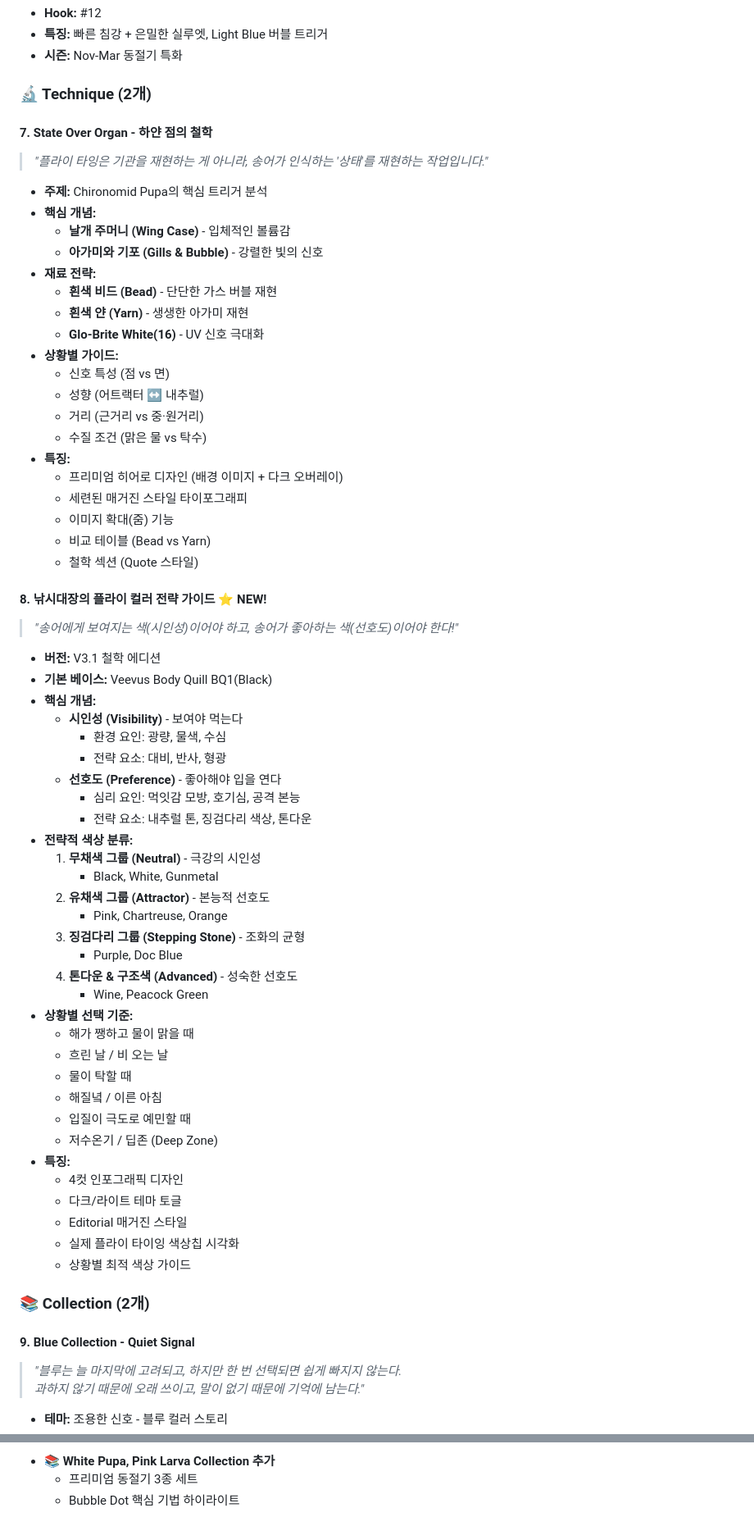
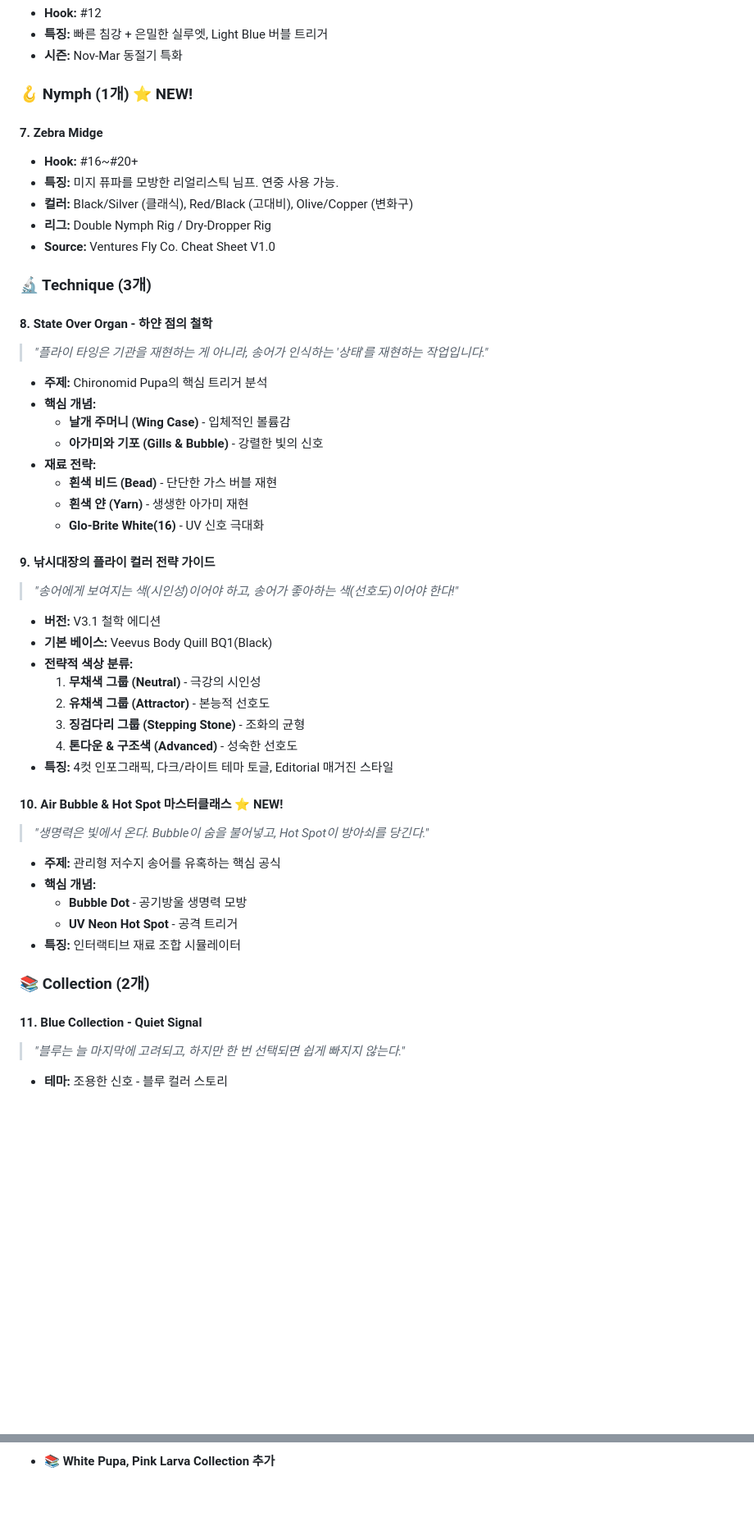
Before and after one commit to CADDIS-GR/fly-tying-archive, a Markdown page: README.md, 2 parts joined by grey strips. Shown at 82% size. GitHub-like rendering; blank space fills up the shorter version.

```diff
--- a/README.md
+++ b/README.md
@@ -48,9 +48,18 @@
 - **특징:** 빠른 침강 + 은밀한 실루엣, Light Blue 버블 트리거
 - **시즌:** Nov-Mar 동절기 특화
 
-### 🔬 Technique (2개)
+### 🪝 Nymph (1개) ⭐ NEW!
 
-#### 7. State Over Organ - 하얀 점의 철학
+#### 7. Zebra Midge
+- **Hook:** #16~#20+
+- **특징:** 미지 퓨파를 모방한 리얼리스틱 님프. 연중 사용 가능.
+- **컬러:** Black/Silver (클래식), Red/Black (고대비), Olive/Copper (변화구)
+- **리그:** Double Nymph Rig / Dry-Dropper Rig
+- **Source:** Ventures Fly Co. Cheat Sheet V1.0
+
+### 🔬 Technique (3개)
+
+#### 8. State Over Organ - 하얀 점의 철학
 > *"플라이 타잉은 기관을 재현하는 게 아니라, 송어가 인식하는 '상태'를 재현하는 작업입니다."*
 
 - **주제:** Chironomid Pupa의 핵심 트리거 분석
@@ -61,57 +70,31 @@
   - **흰색 비드 (Bead)** - 단단한 가스 버블 재현
   - **흰색 얀 (Yarn)** - 생생한 아가미 재현
   - **Glo-Brite White(16)** - UV 신호 극대화
-- **상황별 가이드:**
-  - 신호 특성 (점 vs 면)
-  - 성향 (어트랙터 ↔ 내추럴)
-  - 거리 (근거리 vs 중·원거리)
-  - 수질 조건 (맑은 물 vs 탁수)
-- **특징:**
-  - 프리미엄 히어로 디자인 (배경 이미지 + 다크 오버레이)
-  - 세련된 매거진 스타일 타이포그래피
-  - 이미지 확대(줌) 기능
-  - 비교 테이블 (Bead vs Yarn)
-  - 철학 섹션 (Quote 스타일)
 
-#### 8. 낚시대장의 플라이 컬러 전략 가이드 ⭐ NEW!
+#### 9. 낚시대장의 플라이 컬러 전략 가이드
 > *"송어에게 보여지는 색(시인성)이어야 하고, 송어가 좋아하는 색(선호도)이어야 한다!"*
 
 - **버전:** V3.1 철학 에디션
 - **기본 베이스:** Veevus Body Quill BQ1(Black)
-- **핵심 개념:**
-  - **시인성 (Visibility)** - 보여야 먹는다
-    - 환경 요인: 광량, 물색, 수심
-    - 전략 요소: 대비, 반사, 형광
-  - **선호도 (Preference)** - 좋아해야 입을 연다
-    - 심리 요인: 먹잇감 모방, 호기심, 공격 본능
-    - 전략 요소: 내추럴 톤, 징검다리 색상, 톤다운
 - **전략적 색상 분류:**
   1. **무채색 그룹 (Neutral)** - 극강의 시인성
-     - Black, White, Gunmetal
   2. **유채색 그룹 (Attractor)** - 본능적 선호도
-     - Pink, Chartreuse, Orange
   3. **징검다리 그룹 (Stepping Stone)** - 조화의 균형
-     - Purple, Doc Blue
   4. **톤다운 & 구조색 (Advanced)** - 성숙한 선호도
-     - Wine, Peacock Green
-- **상황별 선택 기준:**
-  - 해가 쨍하고 물이 맑을 때
-  - 흐린 날 / 비 오는 날
-  - 물이 탁할 때
-  - 해질녘 / 이른 아침
-  - 입질이 극도로 예민할 때
-  - 저수온기 / 딥존 (Deep Zone)
-- **특징:**
-  - 4컷 인포그래픽 디자인
-  - 다크/라이트 테마 토글
-  - Editorial 매거진 스타일
-  - 실제 플라이 타이잉 색상칩 시각화
-  - 상황별 최적 색상 가이드
+- **특징:** 4컷 인포그래픽, 다크/라이트 테마 토글, Editorial 매거진 스타일
+
+#### 10. Air Bubble & Hot Spot 마스터클래스 ⭐ NEW!
+> *"생명력은 빛에서 온다. Bubble이 숨을 불어넣고, Hot Spot이 방아쇠를 당긴다."*
+
+- **주제:** 관리형 저수지 송어를 유혹하는 핵심 공식
+- **핵심 개념:**
+  - **Bubble Dot** - 공기방울 생명력 모방
+  - **UV Neon Hot Spot** - 공격 트리거
+- **특징:** 인터랙티브 재료 조합 시뮬레이터
 
 ### 📚 Collection (2개)
 
-#### 9. Blue Collection - Quiet Signal
-> *"블루는 늘 마지막에 고려되고, 하지만 한 번 선택되면 쉽게 빠지지 않는다.
-> 과하지 않기 때문에 오래 쓰이고, 말이 없기 때문에 기억에 남는다."*
+#### 11. Blue Collection - Quiet Signal
+> *"블루는 늘 마지막에 고려되고, 하지만 한 번 선택되면 쉽게 빠지지 않는다."*
 
 - **테마:** 조용한 신호 - 블루 컬러 스토리
@@ -226,4 +173,2 @@ fly-tying-archive/
 - 📚 **White Pupa, Pink Larva Collection 추가**
-  - 프리미엄 동절기 3종 세트
-  - Bubble Dot 핵심 기법 하이라이트
 
```
Also changed, not shown: other parts of README.md (+38 -74 lines).
